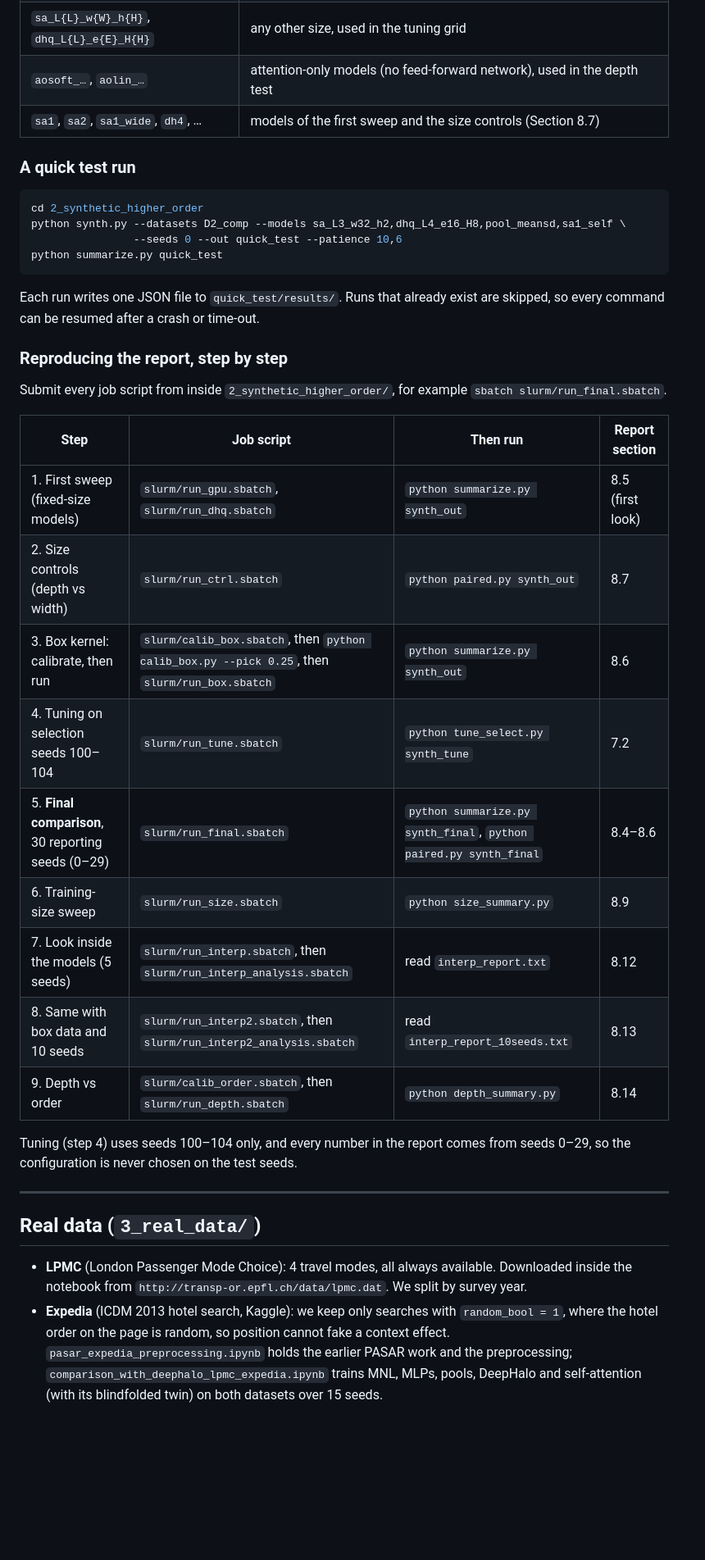
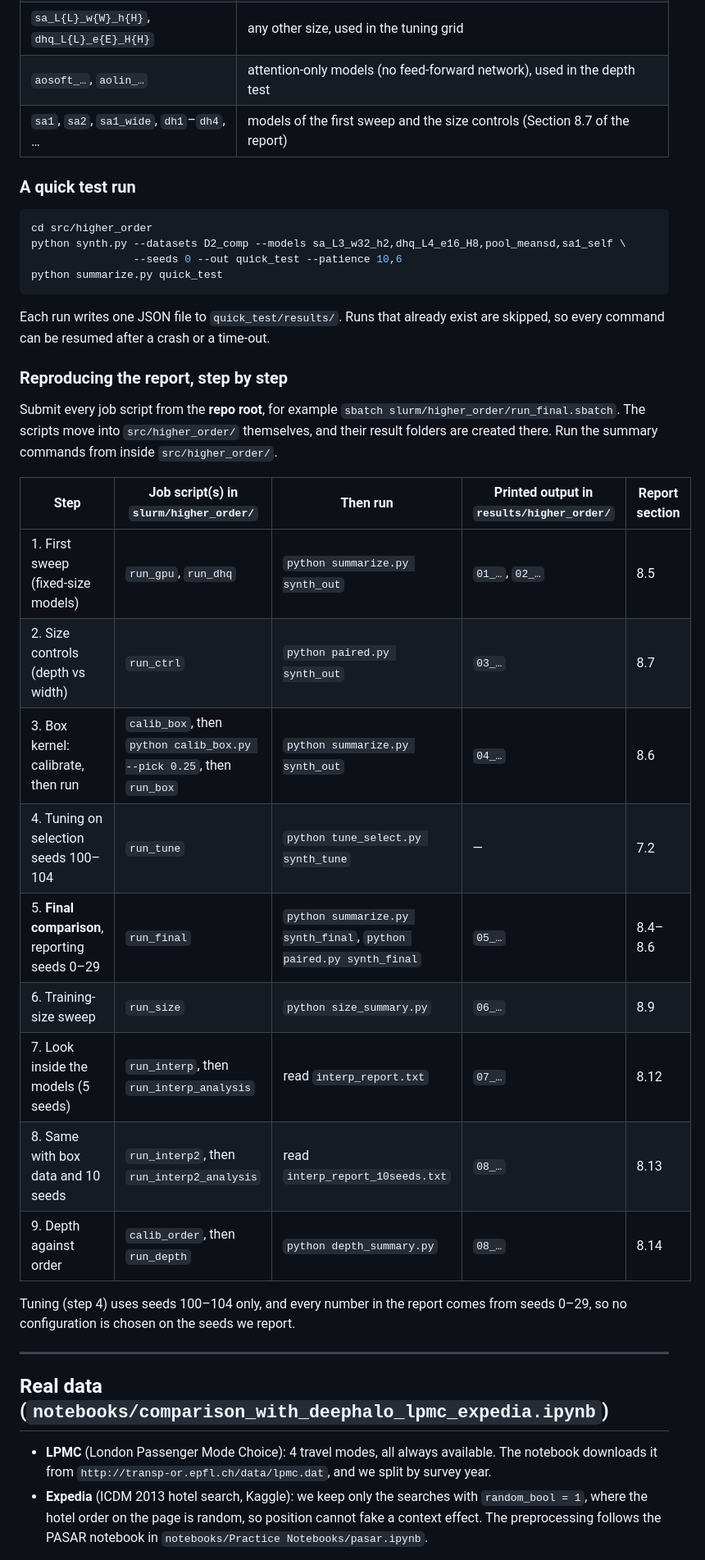
Before and after one commit to ajazhsn/Ajaz_Hussain_MTP-, a Markdown page: README.md, the part around one of its changes. Shown at 82% size. Drawn GitHub-style; blank space fills up the shorter version.

````diff
--- a/README.md
+++ b/README.md
@@ -96,40 +121,40 @@ Closeness uses features 0 and 1 only. The `b` versions use a box kernel (radius
 | `sa_L{L}_w{W}_h{H}`, `dhq_L{L}_e{E}_H{H}` | any other size, used in the tuning grid |
 | `aosoft_…`, `aolin_…` | attention-only models (no feed-forward network), used in the depth test |
-| `sa1`, `sa2`, `sa1_wide`, `dh4`, … | models of the first sweep and the size controls (Section 8.7) |
+| `sa1`, `sa2`, `sa1_wide`, `dh1`–`dh4`, … | models of the first sweep and the size controls (Section 8.7 of the report) |
 
 ### A quick test run
 
 ```bash
-cd 2_synthetic_higher_order
+cd src/higher_order
 python synth.py --datasets D2_comp --models sa_L3_w32_h2,dhq_L4_e16_H8,pool_meansd,sa1_self \
                 --seeds 0 --out quick_test --patience 10,6
 python summarize.py quick_test
 ```
 
-Each run writes one JSON file to `quick_test/results/`. Runs that already exist are skipped, so every command can be resumed after a crash or time-out.
+Each run writes one JSON file to `quick_test/results/`. Runs that already exist are skipped, so every command can be resumed after a crash or a time-out.
 
 ### Reproducing the report, step by step
 
-Submit every job script from inside `2_synthetic_higher_order/`, for example `sbatch slurm/run_final.sbatch`.
+Submit every job script from the **repo root**, for example `sbatch slurm/higher_order/run_final.sbatch`. The scripts move into `src/higher_order/` themselves, and their result folders are created there. Run the summary commands from inside `src/higher_order/`.
 
-| Step | Job script | Then run | Report section |
-|---|---|---|---|
-| 1. First sweep (fixed-size models) | `slurm/run_gpu.sbatch`, `slurm/run_dhq.sbatch` | `python summarize.py synth_out` | 8.5 (first look) |
-| 2. Size controls (depth vs width) | `slurm/run_ctrl.sbatch` | `python paired.py synth_out` | 8.7 |
-| 3. Box kernel: calibrate, then run | `slurm/calib_box.sbatch`, then `python calib_box.py --pick 0.25`, then `slurm/run_box.sbatch` | `python summarize.py synth_out` | 8.6 |
-| 4. Tuning on selection seeds 100–104 | `slurm/run_tune.sbatch` | `python tune_select.py synth_tune` | 7.2 |
-| 5. **Final comparison**, 30 reporting seeds (0–29) | `slurm/run_final.sbatch` | `python summarize.py synth_final`, `python paired.py synth_final` | 8.4–8.6 |
-| 6. Training-size sweep | `slurm/run_size.sbatch` | `python size_summary.py` | 8.9 |
-| 7. Look inside the models (5 seeds) | `slurm/run_interp.sbatch`, then `slurm/run_interp_analysis.sbatch` | read `interp_report.txt` | 8.12 |
-| 8. Same with box data and 10 seeds | `slurm/run_interp2.sbatch`, then `slurm/run_interp2_analysis.sbatch` | read `interp_report_10seeds.txt` | 8.13 |
-| 9. Depth vs order | `slurm/calib_order.sbatch`, then `slurm/run_depth.sbatch` | `python depth_summary.py` | 8.14 |
+| Step | Job script(s) in `slurm/higher_order/` | Then run | Printed output in `results/higher_order/` | Report section |
+|---|---|---|---|---|
+| 1. First sweep (fixed-size models) | `run_gpu`, `run_dhq` | `python summarize.py synth_out` | `01_…`, `02_…` | 8.5 |
+| 2. Size controls (depth vs width) | `run_ctrl` | `python paired.py synth_out` | `03_…` | 8.7 |
+| 3. Box kernel: calibrate, then run | `calib_box`, then `python calib_box.py --pick 0.25`, then `run_box` | `python summarize.py synth_out` | `04_…` | 8.6 |
+| 4. Tuning on selection seeds 100–104 | `run_tune` | `python tune_select.py synth_tune` | — | 7.2 |
+| 5. **Final comparison**, reporting seeds 0–29 | `run_final` | `python summarize.py synth_final`, `python paired.py synth_final` | `05_…` | 8.4–8.6 |
+| 6. Training-size sweep | `run_size` | `python size_summary.py` | `06_…` | 8.9 |
+| 7. Look inside the models (5 seeds) | `run_interp`, then `run_interp_analysis` | read `interp_report.txt` | `07_…` | 8.12 |
+| 8. Same with box data and 10 seeds | `run_interp2`, then `run_interp2_analysis` | read `interp_report_10seeds.txt` | `08_…` | 8.13 |
+| 9. Depth against order | `calib_order`, then `run_depth` | `python depth_summary.py` | `08_…` | 8.14 |
 
-Tuning (step 4) uses seeds 100–104 only, and every number in the report comes from seeds 0–29, so the configuration is never chosen on the test seeds.
+Tuning (step 4) uses seeds 100–104 only, and every number in the report comes from seeds 0–29, so no configuration is chosen on the seeds we report.
 
 ---
 
-## Real data (`3_real_data/`)
+## Real data (`notebooks/comparison_with_deephalo_lpmc_expedia.ipynb`)
 
-- **LPMC** (London Passenger Mode Choice): 4 travel modes, all always available. Downloaded inside the notebook from `http://transp-or.epfl.ch/data/lpmc.dat`. We split by survey year.
-- **Expedia** (ICDM 2013 hotel search, Kaggle): we keep only searches with `random_bool = 1`, where the hotel order on the page is random, so position cannot fake a context effect. `pasar_expedia_preprocessing.ipynb` holds the earlier PASAR work and the preprocessing; `comparison_with_deephalo_lpmc_expedia.ipynb` trains MNL, MLPs, pools, DeepHalo and self-attention (with its blindfolded twin) on both datasets over 15 seeds.
+- **LPMC** (London Passenger Mode Choice): 4 travel modes, all always available. The notebook downloads it from `http://transp-or.epfl.ch/data/lpmc.dat`, and we split by survey year.
+- **Expedia** (ICDM 2013 hotel search, Kaggle): we keep only the searches with `random_bool = 1`, where the hotel order on the page is random, so position cannot fake a context effect. The preprocessing follows the PASAR notebook in `notebooks/Practice Notebooks/pasar.ipynb`.
 
````
Also changed, not shown: other parts of README.md (+71 -44 lines).
